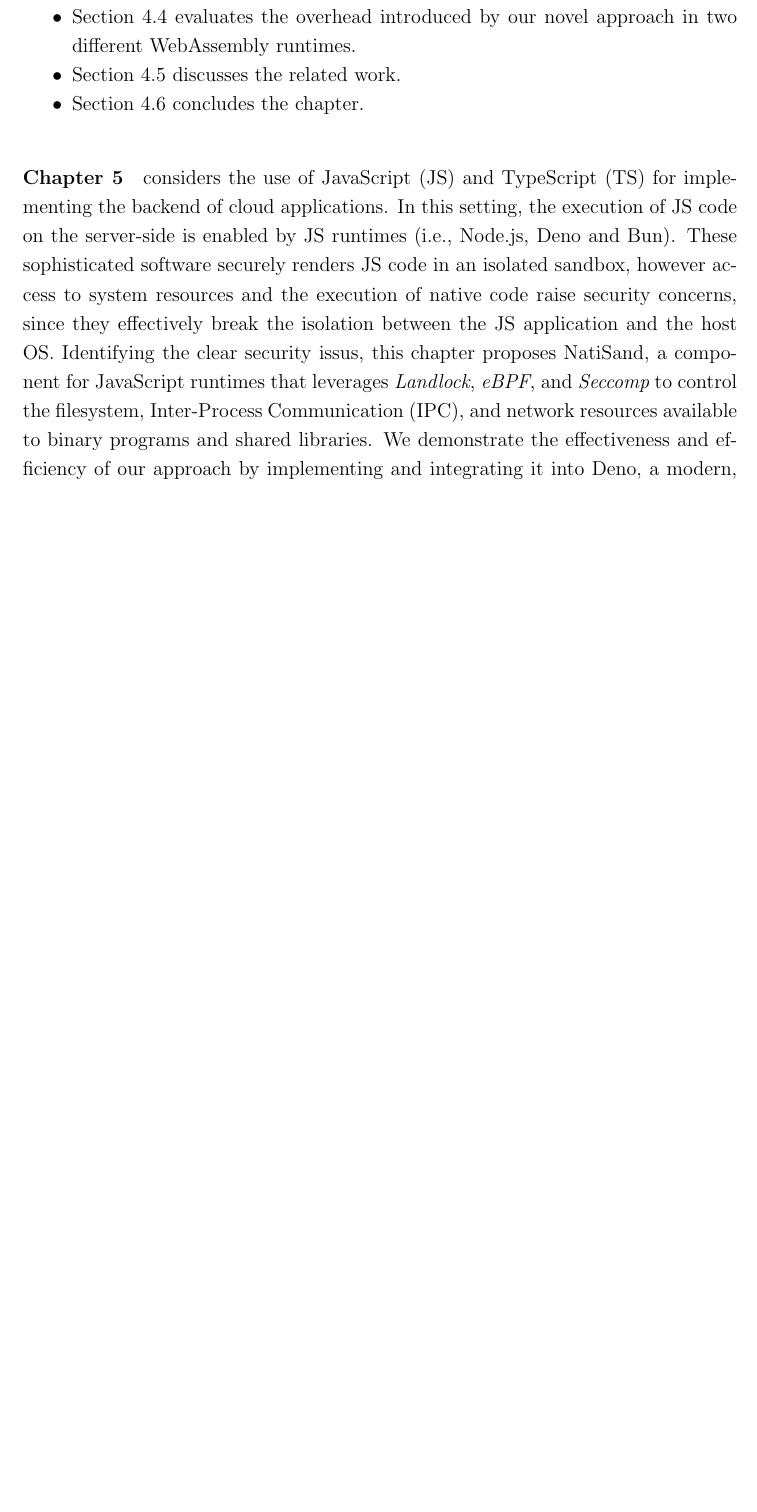
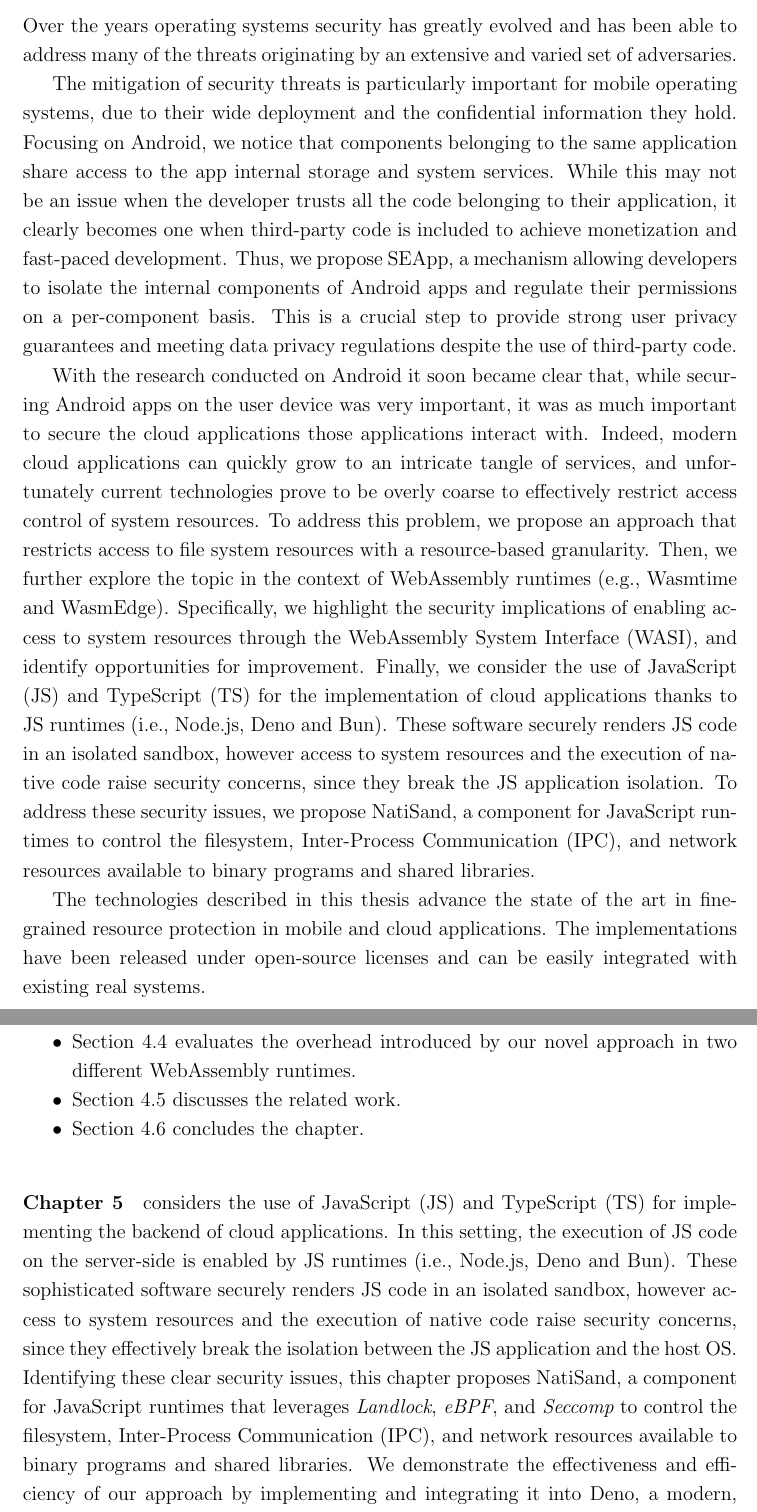
Before and after one commit to matthewrossi/thesis, a LaTeX thesis (main.tex, which reads chapters/abstract.tex, chapters/introduction.tex): part of page 19 of 139 before the commit and two parts of pages 7 and 19 of 139 after it, the two joined at a grey line, cut at the place of the change, the shorter picture padded with empty space. Compiled offline with pdfLaTeX.

Commit message:
Add abstract

```diff
--- a/chapters/abstract.tex
+++ b/chapters/abstract.tex
@@ -0,0 +1,45 @@
+Over the years operating systems security has greatly evolved and has
+been able to address many of the threats originating by an extensive
+and varied set of adversaries.
+
+The mitigation of security threats is particularly important for
+mobile operating systems, due to their wide deployment and the
+confidential information they hold. Focusing on Android, we notice
+that components belonging to the same application share access to the
+app internal storage and system services. While this may not be an
+issue when the developer trusts all the code belonging to their
+application, it clearly becomes one when third-party code is included
+to achieve monetization and fast-paced development. Thus, we propose
+\seapp, a mechanism allowing developers to isolate the internal
+components of Android apps and regulate their permissions on a
+per-component basis. This is a crucial step to provide strong user
+privacy guarantees and meeting data privacy regulations despite the
+use of third-party code.
+
+With the research conducted on Android it soon became clear that,
+while securing Android apps on the user device was very important,
+it was as much important to secure the cloud applications those
+applications interact with. Indeed, modern cloud applications can
+quickly grow to an intricate tangle of services, and unfortunately
+current technologies prove to be overly coarse to effectively restrict
+access control of system resources. To address this problem, we propose
+an approach that restricts access to file system resources with a
+resource-based granularity. Then, we further explore the topic in the
+context of WebAssembly runtimes (e.g., Wasmtime and WasmEdge).
+Specifically, we highlight the security implications of enabling
+access to system resources through the WebAssembly System Interface
+(WASI), and identify opportunities for improvement.
+Finally, we consider the use of JavaScript (JS) and TypeScript (TS)
+for the implementation of cloud applications thanks to JS runtimes
+(i.e., Node.js, Deno and Bun). These software securely renders JS code
+in an isolated sandbox, however access to system resources and the
+execution of native code raise security concerns, since they break the
+JS application isolation. To address these security issues, we propose
+\natisand, a component for JavaScript runtimes to control the
+filesystem, Inter-Process Communication (IPC), and network resources
+available to binary programs and shared libraries.
+
+The technologies described in this thesis advance the state of the art
+in fine-grained resource protection in mobile and cloud applications.
+The implementations have been released under open-source licenses and
+can be easily integrated with existing real systems.
--- a/chapters/introduction.tex
+++ b/chapters/introduction.tex
@@ -129,8 +129,8 @@ server-side is enabled by JS runtimes (i.e., Node.js, Deno and Bun).
 These sophisticated software securely renders JS code in an isolated
 sandbox, however access to system resources and the execution of
 native code raise security concerns, since they effectively break the
-isolation between the JS application and the host OS. Identifying the
-clear security issus, this chapter proposes \natisand, a component for
+isolation between the JS application and the host OS. Identifying these
+clear security issues, this chapter proposes \natisand, a component for
 JavaScript runtimes that leverages {\em Landlock}, {\em eBPF}, and
 {\em Seccomp} to control the filesystem, Inter-Process Communication
 (IPC), and network resources available to binary programs and shared
```
